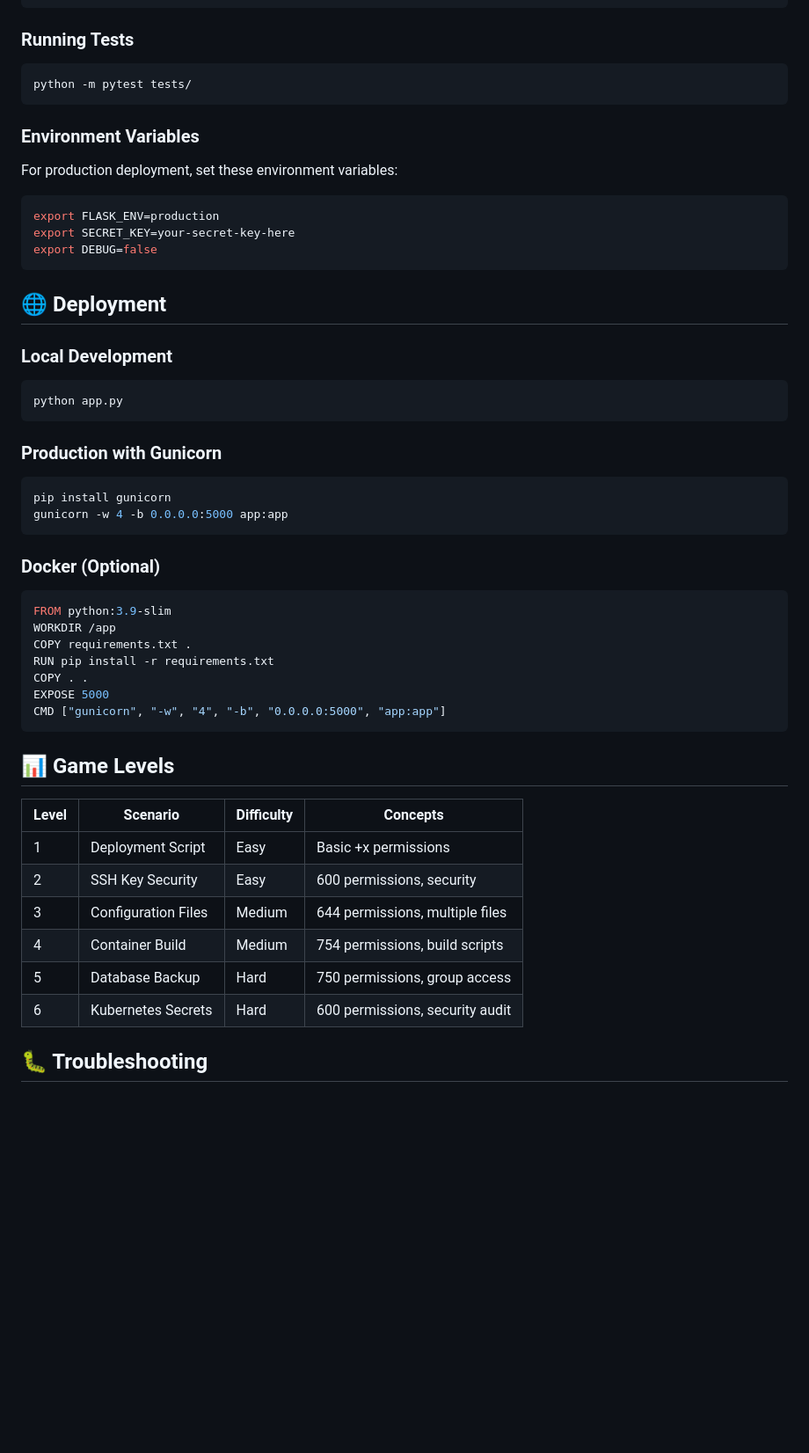
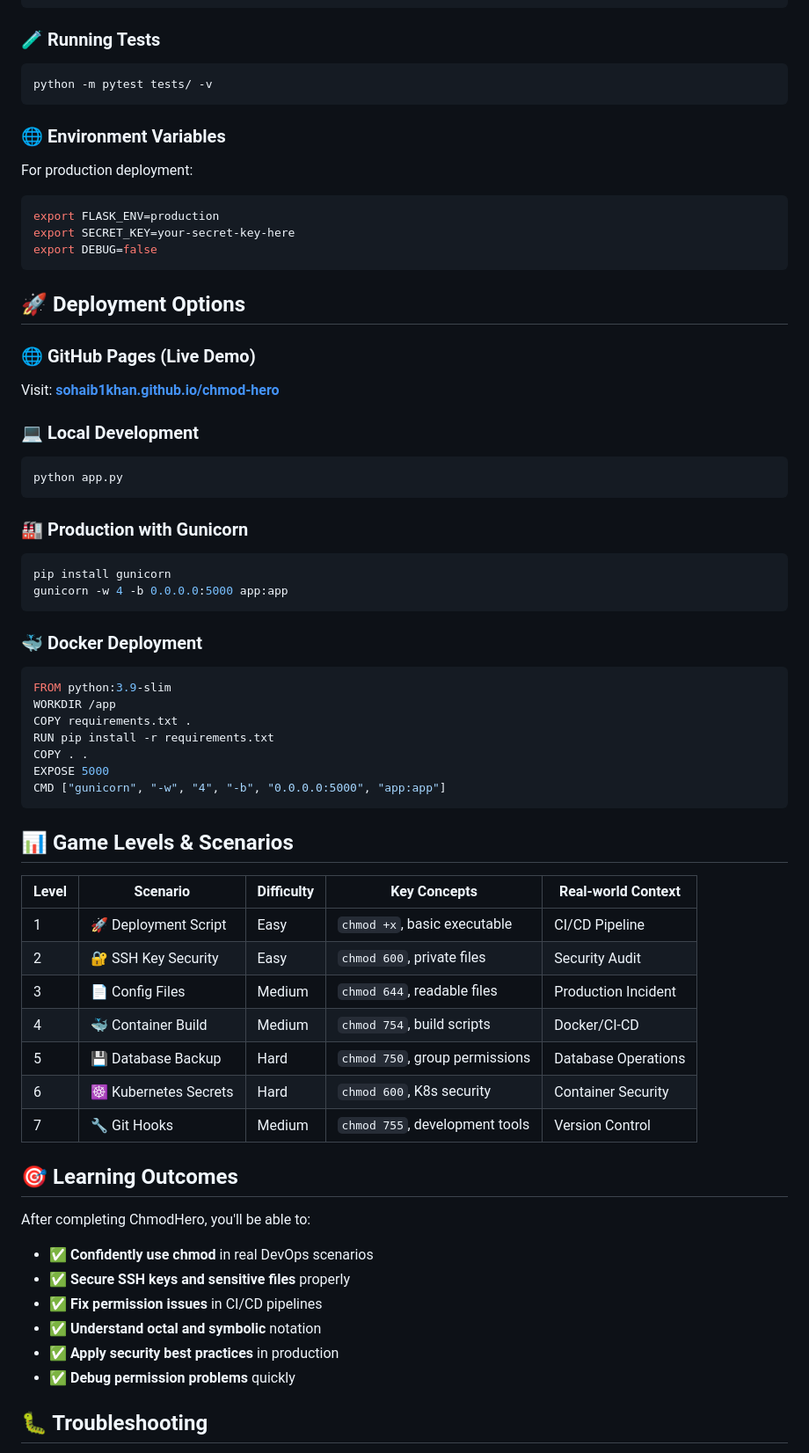
Before and after one commit to sohaib1khan/chmod-hero, a Markdown page: README.md, the part around the change printed below. Shown: that part at 88% size. Drawn GitHub-style; blank space fills up the shorter version.

````diff
--- a/README.md
+++ b/README.md
@@ -135,15 +186,15 @@ Edit `game/scenarios.py` to add new levels:
 }
 ```
 
-### Running Tests
+### 🧪 Running Tests
 
 ```bash
-python -m pytest tests/
+python -m pytest tests/ -v
 ```
 
-### Environment Variables
+### 🌐 Environment Variables
 
-For production deployment, set these environment variables:
+For production deployment:
 
 ```bash
 export FLASK_ENV=production
@@ -151,20 +202,23 @@ export SECRET_KEY=your-secret-key-here
 export DEBUG=false
 ```
 
-## 🌐 Deployment
+## 🚀 Deployment Options
 
-### Local Development
+### 🌐 GitHub Pages (Live Demo)
+Visit: **[sohaib1khan.github.io/chmod-hero](https://sohaib1khan.github.io/chmod-hero/)**
+
+### 💻 Local Development
 ```bash
 python app.py
 ```
 
-### Production with Gunicorn
+### 🏭 Production with Gunicorn
 ```bash
 pip install gunicorn
 gunicorn -w 4 -b 0.0.0.0:5000 app:app
 ```
 
-### Docker (Optional)
+### 🐳 Docker Deployment
 ```dockerfile
 FROM python:3.9-slim
 WORKDIR /app
@@ -175,16 +229,28 @@ EXPOSE 5000
 CMD ["gunicorn", "-w", "4", "-b", "0.0.0.0:5000", "app:app"]
 ```
 
-## 📊 Game Levels
+## 📊 Game Levels & Scenarios
 
-| Level | Scenario | Difficulty | Concepts |
-|-------|----------|------------|----------|
-| 1 | Deployment Script | Easy | Basic +x permissions |
-| 2 | SSH Key Security | Easy | 600 permissions, security |
-| 3 | Configuration Files | Medium | 644 permissions, multiple files |
-| 4 | Container Build | Medium | 754 permissions, build scripts |
-| 5 | Database Backup | Hard | 750 permissions, group access |
-| 6 | Kubernetes Secrets | Hard | 600 permissions, security audit |
+| Level | Scenario | Difficulty | Key Concepts | Real-world Context |
+|-------|----------|------------|--------------|-------------------|
+| 1 | 🚀 Deployment Script | Easy | `chmod +x`, basic executable | CI/CD Pipeline |
+| 2 | 🔐 SSH Key Security | Easy | `chmod 600`, private files | Security Audit |
+| 3 | 📄 Config Files | Medium | `chmod 644`, readable files | Production Incident |
+| 4 | 🐳 Container Build | Medium | `chmod 754`, build scripts | Docker/CI-CD |
+| 5 | 💾 Database Backup | Hard | `chmod 750`, group permissions | Database Operations |
+| 6 | ☸️ Kubernetes Secrets | Hard | `chmod 600`, K8s security | Container Security |
+| 7 | 🔧 Git Hooks | Medium | `chmod 755`, development tools | Version Control |
+
+## 🎯 Learning Outcomes
+
+After completing ChmodHero, you'll be able to:
+
+- ✅ **Confidently use chmod** in real DevOps scenarios
+- ✅ **Secure SSH keys and sensitive files** properly
+- ✅ **Fix permission issues** in CI/CD pipelines
+- ✅ **Understand octal and symbolic** notation
+- ✅ **Apply security best practices** in production
+- ✅ **Debug permission problems** quickly
 
 ## 🐛 Troubleshooting
 
````
Also changed, not shown: other parts of README.md (+166 -71 lines).
